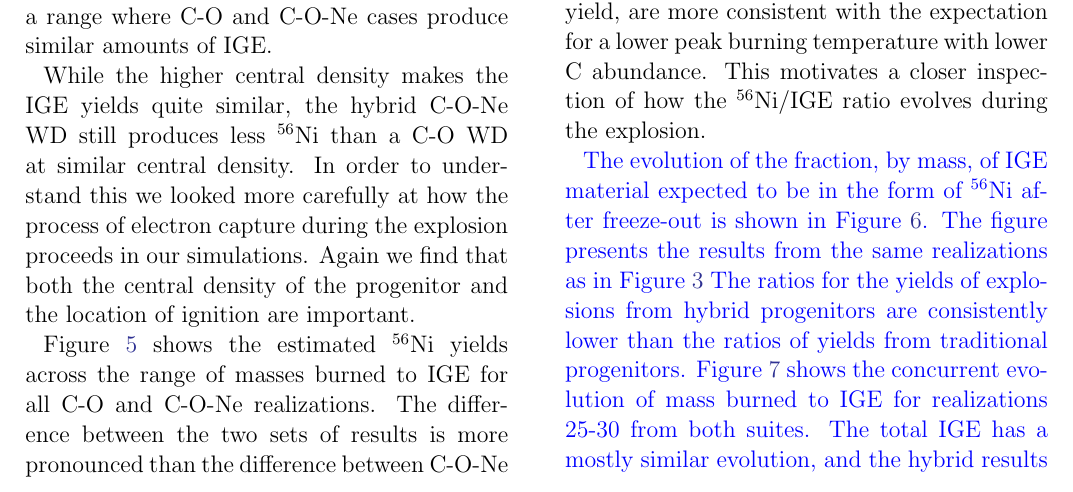
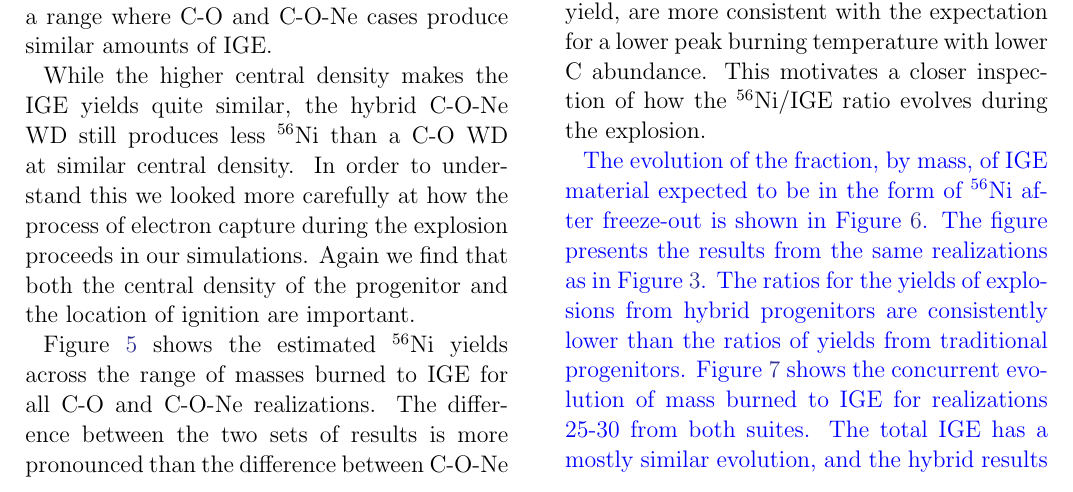
Before and after one commit to Flash-Star/hybrid-paper-brooks, a LaTeX paper (paper/ms.tex): part of page 13 of 19, cut so that both start at the same text. Compiled offline with pdfLaTeX; a missing bibliography style is replaced by a similar one.

Commit message:
Add period.

```diff
--- a/paper/ms.tex
+++ b/paper/ms.tex
@@ -939,7 +939,7 @@ in blue and C-O progenitors red.
 {\color{blue}
 The evolution of the fraction, by mass, of IGE material expected to be in the form of \Ni{56} after
 freeze-out is shown in Figure \ref{fig:compare_ratio}. The figure presents the results from the
-same realizations as in Figure \ref{fig:nithybrid} The ratios for the yields of
+same realizations as in Figure \ref{fig:nithybrid}. The ratios for the yields of
 explosions from hybrid progenitors are consistently lower than the ratios of yields from
 traditional progenitors.
 Figure~\ref{fig:compare_burned} shows the
```
